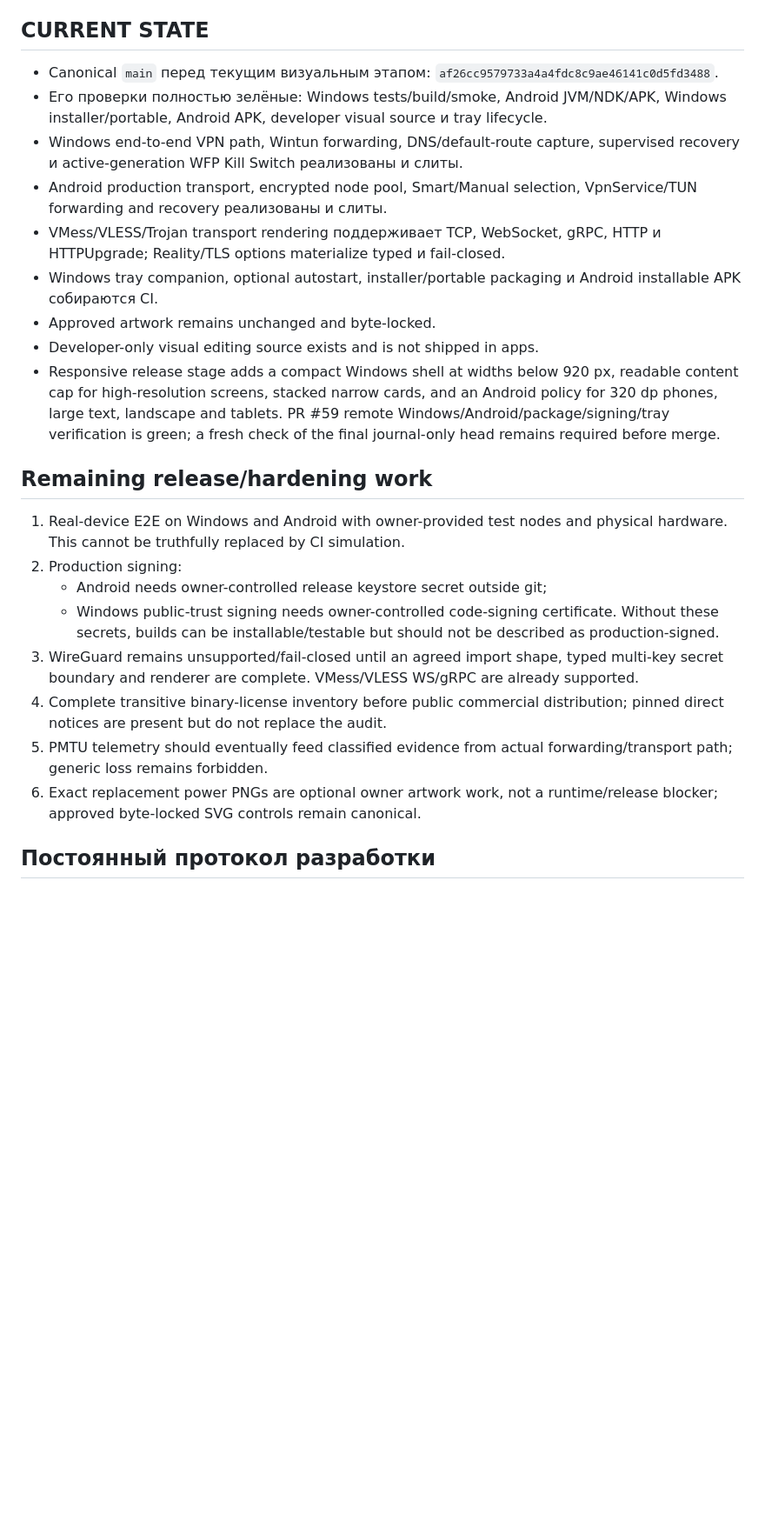
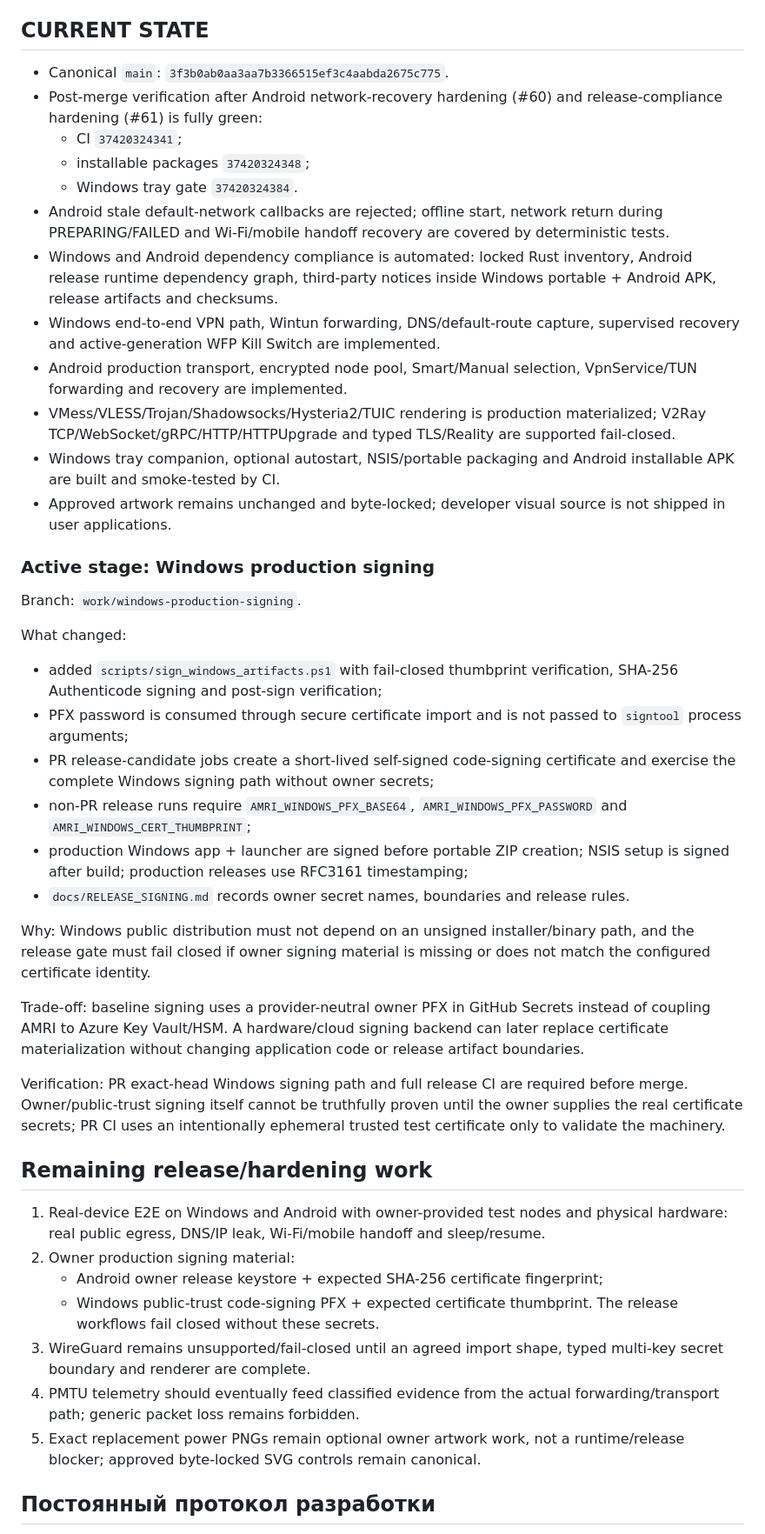
Before and after one commit to Treninem/VPN, a Markdown page: docs/DEV_JOURNAL.md, the part around the change. Shown at 87% size. GitHub-like rendering; blank space fills up the shorter version.

Commit message:
Record production signing stage and current release state

```diff
--- a/docs/DEV_JOURNAL.md
+++ b/docs/DEV_JOURNAL.md
@@ -232,27 +232,48 @@ Remote compare confirmed one commit ahead of `main`, zero commits behind, with e
 
 ## CURRENT STATE
 
-- Canonical `main` перед текущим визуальным этапом: `af26cc9579733a4a4fdc8c9ae46141c0d5fd3488`.
-- Его проверки полностью зелёные: Windows tests/build/smoke, Android JVM/NDK/APK, Windows installer/portable, Android APK, developer visual source и tray lifecycle.
-- Windows end-to-end VPN path, Wintun forwarding, DNS/default-route capture, supervised recovery и active-generation WFP Kill Switch реализованы и слиты.
-- Android production transport, encrypted node pool, Smart/Manual selection, VpnService/TUN forwarding and recovery реализованы и слиты.
-- VMess/VLESS/Trojan transport rendering поддерживает TCP, WebSocket, gRPC, HTTP и HTTPUpgrade; Reality/TLS options materialize typed и fail-closed.
-- Windows tray companion, optional autostart, installer/portable packaging и Android installable APK собираются CI.
-- Approved artwork remains unchanged and byte-locked.
-- Developer-only visual editing source exists and is not shipped in apps.
-- Responsive release stage adds a compact Windows shell at widths below 920 px, readable content cap for high-resolution screens, stacked narrow cards, and an Android policy for 320 dp phones, large text, landscape and tablets. PR #59 remote Windows/Android/package/signing/tray verification is green; a fresh check of the final journal-only head remains required before merge.
+- Canonical `main`: `3f3b0ab0aa3aa7b3366515ef3c4aabda2675c775`.
+- Post-merge verification after Android network-recovery hardening (#60) and release-compliance hardening (#61) is fully green:
+  - CI `37420324341`;
+  - installable packages `37420324348`;
+  - Windows tray gate `37420324384`.
+- Android stale default-network callbacks are rejected; offline start, network return during PREPARING/FAILED and Wi-Fi/mobile handoff recovery are covered by deterministic tests.
+- Windows and Android dependency compliance is automated: locked Rust inventory, Android release runtime dependency graph, third-party notices inside Windows portable + Android APK, release artifacts and checksums.
+- Windows end-to-end VPN path, Wintun forwarding, DNS/default-route capture, supervised recovery and active-generation WFP Kill Switch are implemented.
+- Android production transport, encrypted node pool, Smart/Manual selection, VpnService/TUN forwarding and recovery are implemented.
+- VMess/VLESS/Trojan/Shadowsocks/Hysteria2/TUIC rendering is production materialized; V2Ray TCP/WebSocket/gRPC/HTTP/HTTPUpgrade and typed TLS/Reality are supported fail-closed.
+- Windows tray companion, optional autostart, NSIS/portable packaging and Android installable APK are built and smoke-tested by CI.
+- Approved artwork remains unchanged and byte-locked; developer visual source is not shipped in user applications.
+
+### Active stage: Windows production signing
+
+Branch: `work/windows-production-signing`.
+
+What changed:
+
+- added `scripts/sign_windows_artifacts.ps1` with fail-closed thumbprint verification, SHA-256 Authenticode signing and post-sign verification;
+- PFX password is consumed through secure certificate import and is not passed to `signtool` process arguments;
+- PR release-candidate jobs create a short-lived self-signed code-signing certificate and exercise the complete Windows signing path without owner secrets;
+- non-PR release runs require `AMRI_WINDOWS_PFX_BASE64`, `AMRI_WINDOWS_PFX_PASSWORD` and `AMRI_WINDOWS_CERT_THUMBPRINT`;
+- production Windows app + launcher are signed before portable ZIP creation; NSIS setup is signed after build; production releases use RFC3161 timestamping;
+- `docs/RELEASE_SIGNING.md` records owner secret names, boundaries and release rules.
+
+Why: Windows public distribution must not depend on an unsigned installer/binary path, and the release gate must fail closed if owner signing material is missing or does not match the configured certificate identity.
+
+Trade-off: baseline signing uses a provider-neutral owner PFX in GitHub Secrets instead of coupling AMRI to Azure Key Vault/HSM. A hardware/cloud signing backend can later replace certificate materialization without changing application code or release artifact boundaries.
+
+Verification: PR exact-head Windows signing path and full release CI are required before merge. Owner/public-trust signing itself cannot be truthfully proven until the owner supplies the real certificate secrets; PR CI uses an intentionally ephemeral trusted test certificate only to validate the machinery.
 
 ## Remaining release/hardening work
 
-1. Real-device E2E on Windows and Android with owner-provided test nodes and physical hardware. This cannot be truthfully replaced by CI simulation.
-2. Production signing:
-   - Android needs owner-controlled release keystore secret outside git;
-   - Windows public-trust signing needs owner-controlled code-signing certificate.
-   Without these secrets, builds can be installable/testable but should not be described as production-signed.
-3. WireGuard remains unsupported/fail-closed until an agreed import shape, typed multi-key secret boundary and renderer are complete. VMess/VLESS WS/gRPC are already supported.
-4. Complete transitive binary-license inventory before public commercial distribution; pinned direct notices are present but do not replace the audit.
-5. PMTU telemetry should eventually feed classified evidence from actual forwarding/transport path; generic loss remains forbidden.
-6. Exact replacement power PNGs are optional owner artwork work, not a runtime/release blocker; approved byte-locked SVG controls remain canonical.
+1. Real-device E2E on Windows and Android with owner-provided test nodes and physical hardware: real public egress, DNS/IP leak, Wi-Fi/mobile handoff and sleep/resume.
+2. Owner production signing material:
+   - Android owner release keystore + expected SHA-256 certificate fingerprint;
+   - Windows public-trust code-signing PFX + expected certificate thumbprint.
+   The release workflows fail closed without these secrets.
+3. WireGuard remains unsupported/fail-closed until an agreed import shape, typed multi-key secret boundary and renderer are complete.
+4. PMTU telemetry should eventually feed classified evidence from the actual forwarding/transport path; generic packet loss remains forbidden.
+5. Exact replacement power PNGs remain optional owner artwork work, not a runtime/release blocker; approved byte-locked SVG controls remain canonical.
 
 ## Постоянный протокол разработки
 
```
